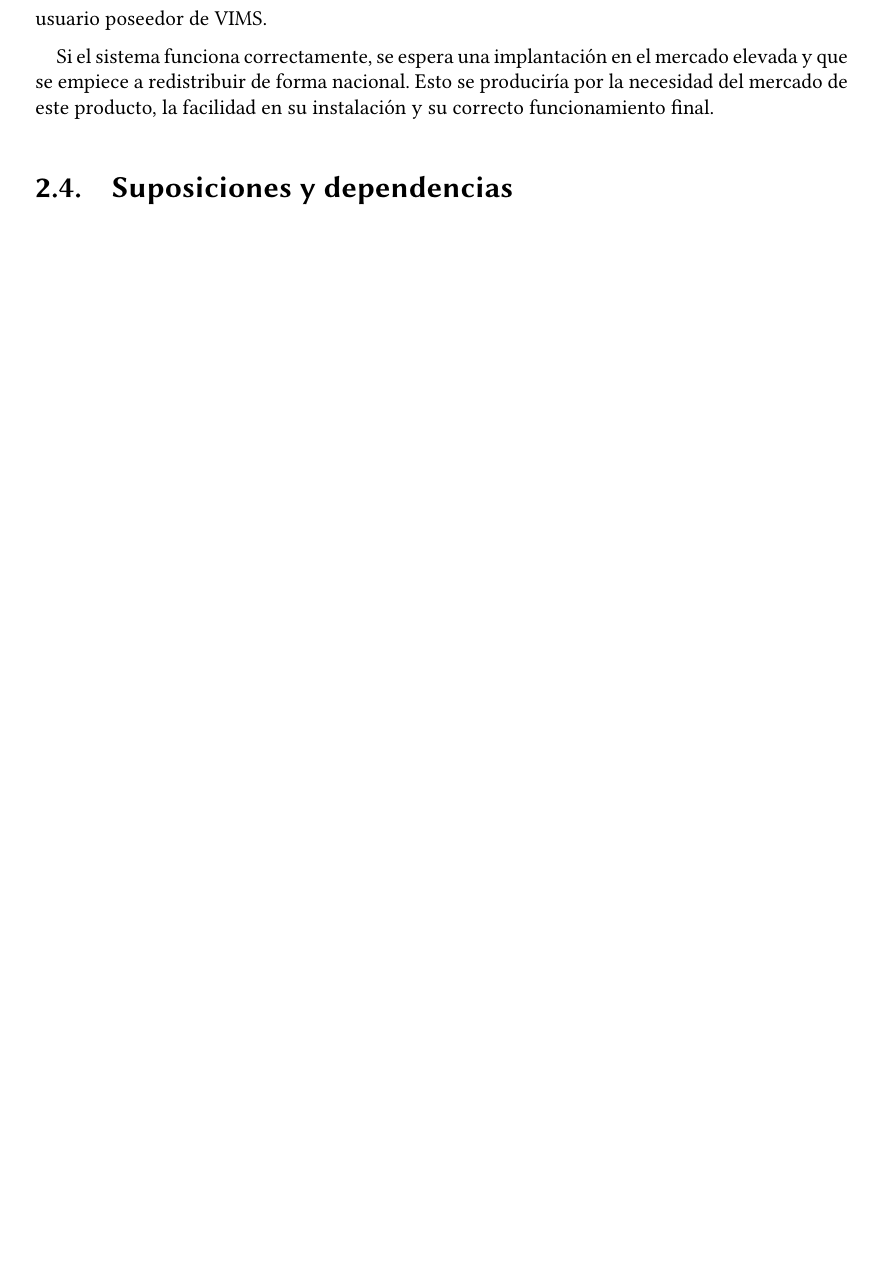
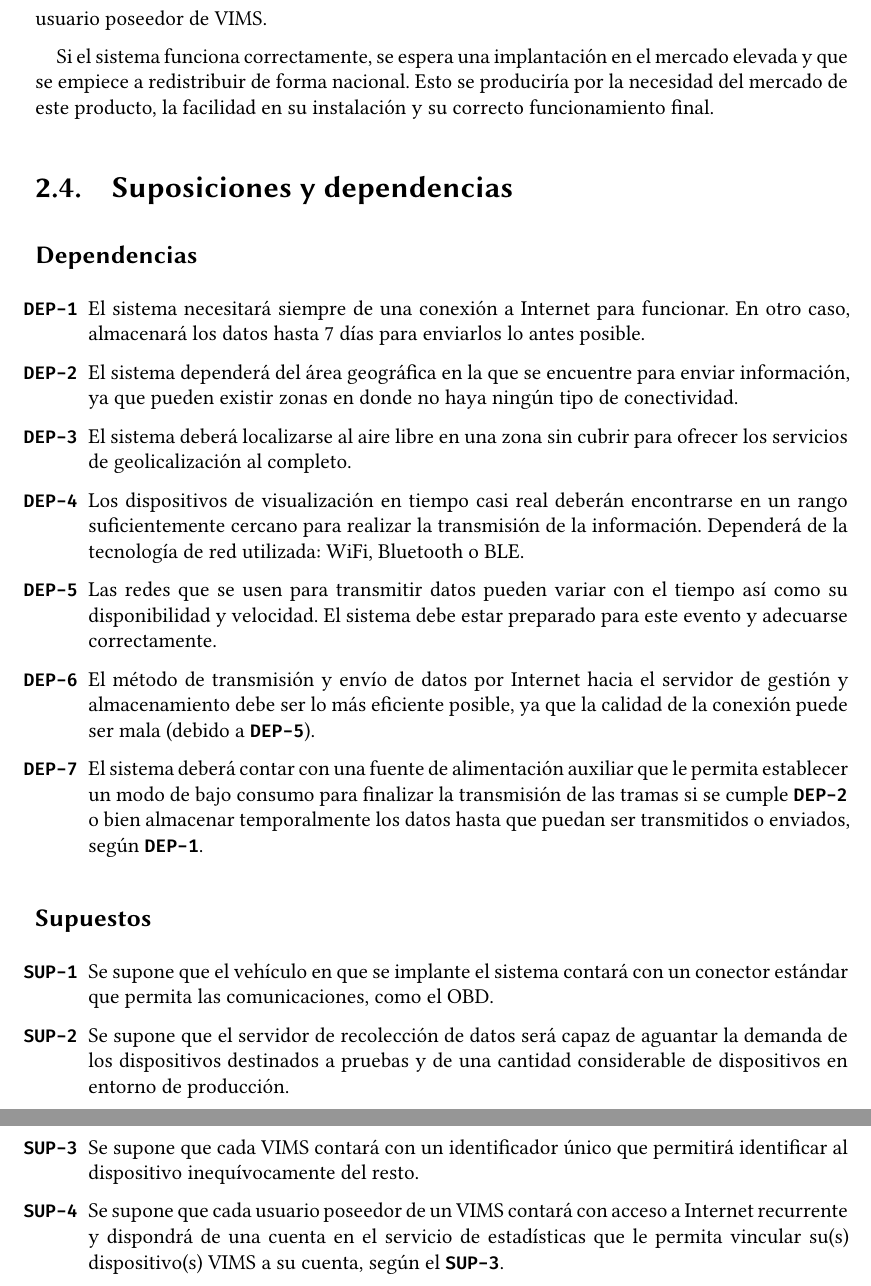
Before and after one commit to Javinator9889/VIMS-SRS, a LaTeX thesis (main.tex, which reads content/description/dependencies.tex): part of page 11 of 15 before the commit and two parts of pages 11 and 12 of 16 after it, the two joined at a grey line, cut so that both start at the same text, the shorter picture padded with empty space. Compiled offline with XeLaTeX.

Commit message:
dependencies: added supposals and dependencies

```diff
--- a/content/description/dependencies.tex
+++ b/content/description/dependencies.tex
@@ -0,0 +1,41 @@
+\subsection*{Dependencias}
+\begin{enumerate}[label=\textbf{\texttt{DEP-\arabic*}}]
+  \item\label{dep:internet} El sistema necesitará siempre de una conexión a Internet para funcionar.
+        En otro caso, almacenará los datos hasta 7 días para enviarlos lo antes
+        posible.
+  \item\label{dep:connectivity} El sistema dependerá del área geográfica en la que se encuentre para enviar
+        información, ya que pueden existir zonas en donde no haya ningún tipo de
+        conectividad.
+  \item\label{dep:gps} El sistema deberá localizarse al aire libre en una zona sin cubrir para
+        ofrecer los servicios de geolicalización al completo.
+  \item\label{dep:rt} Los dispositivos de visualización en tiempo casi real deberán encontrarse
+        en un rango suficientemente cercano para realizar la transmisión de la
+        información. Dependerá de la tecnología de red utilizada:
+        WiFi, Bluetooth o \ac{BLE}.
+  \item\label{dep:network} Las redes que se usen para transmitir datos pueden variar con el tiempo
+        así como su disponibilidad y velocidad. El sistema debe estar preparado
+        para este evento y adecuarse correctamente.
+  \item\label{dep:nt-speed} El método de transmisión y envío de datos por Internet hacia el servidor
+        de gestión y almacenamiento debe ser lo más eficiente posible, ya que la
+        calidad de la conexión puede ser mala (debido a \ref{dep:network}).
+  \item\label{dep:battery} El sistema deberá contar con una fuente de alimentación
+        auxiliar que le permita establecer un modo de bajo consumo para finalizar
+        la transmisión de las tramas si se cumple \ref{dep:connectivity} o bien
+        almacenar temporalmente los datos hasta que puedan ser transmitidos o enviados,
+        según \ref{dep:internet}.
+\end{enumerate}
+
+\subsection*{Supuestos}
+\begin{enumerate}[label=\textbf{\texttt{SUP-\arabic*}}]
+  \item\label{sup:connectivity} Se supone que el vehículo en que se implante el sistema contará con un
+        conector estándar que permita las comunicaciones, como el \ac{OBD}.
+  \item\label{sup:server} Se supone que el servidor de recolección de datos será
+        capaz de aguantar la demanda de los dispositivos destinados a pruebas y de
+        una cantidad considerable de dispositivos en entorno de producción.
+  \item\label{sup:uid} Se supone que cada \ac{VIMS} contará con un identificador
+        único que permitirá identificar al dispositivo inequívocamente del resto.
+  \item\label{sup:users} Se supone que cada usuario poseedor de un \ac{VIMS} contará
+        con acceso a Internet recurrente y dispondrá de una cuenta en el servicio de
+        estadísticas que le permita vincular su(s) dispositivo(s) \ac{VIMS} a su
+        cuenta, según el \ref{sup:uid}.
+\end{enumerate}
```
Also changed, not shown: content/introduction/definitions.tex (+4 -0 lines), main.pdf.
